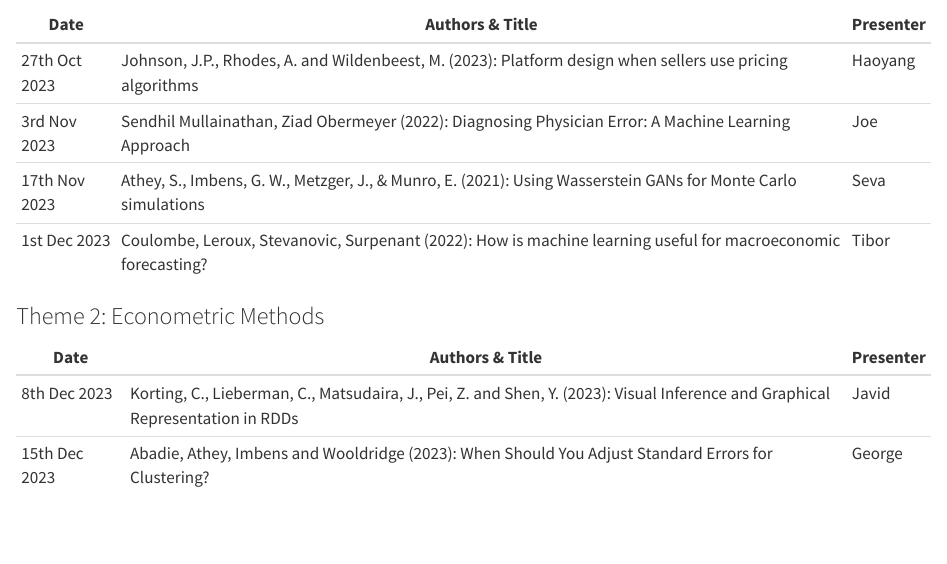
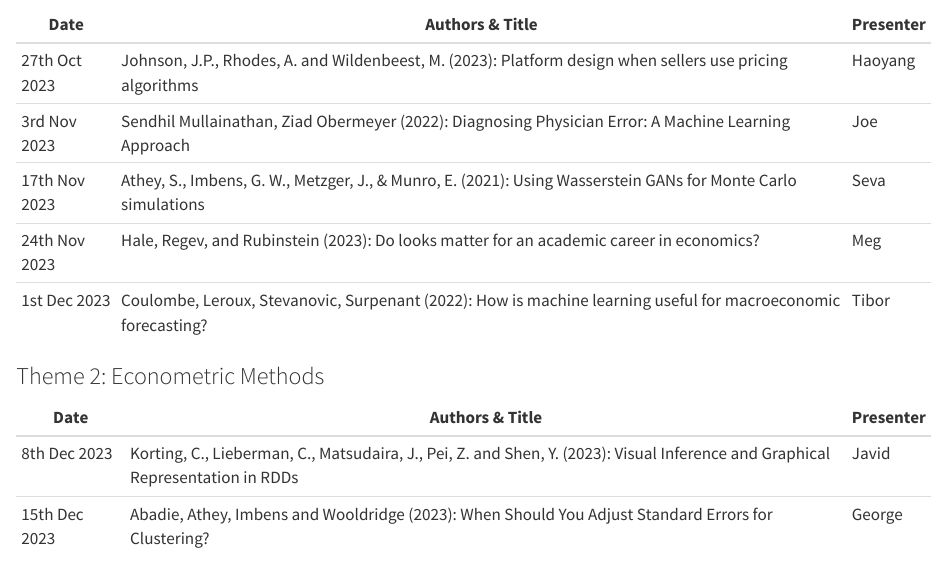
Before and after one commit to HW-Econ/HW-Econ.github.io, a Quarto document (index.qmd): the page in a window 1100 px wide, from 120 px down. Rendered offline with R 4.5, knitr and Pandoc in place of Quarto, with nearby package versions.

Commit message:
Add Aditional reading group

```diff
--- a/index.qmd
+++ b/index.qmd
@@ -10,6 +10,7 @@ title: "2023-2024 Schedule"
 | 27th Oct 2023 | Johnson, J.P., Rhodes, A. and Wildenbeest, M. (2023): Platform design when sellers use pricing algorithms| Haoyang   |
 | 3rd Nov 2023  | Sendhil Mullainathan, Ziad Obermeyer (2022): Diagnosing Physician Error: A Machine Learning Approach    | Joe       |
 | 17th Nov 2023 | Athey, S., Imbens, G. W., Metzger, J., & Munro, E. (2021): Using Wasserstein GANs for Monte Carlo simulations| Seva   |
+| 24th Nov 2023 | Hale, Regev, and Rubinstein (2023): Do looks matter for an academic career in economics?| Meg   |
 | 1st Dec 2023  | Coulombe, Leroux, Stevanovic, Surpenant (2022): How is machine learning useful for macroeconomic forecasting?| Tibor  |
 
 ### Theme 2: Econometric Methods
```
Also changed, not shown: docs/search.json, index.qmd (2 more changed lines), 1 other file.
